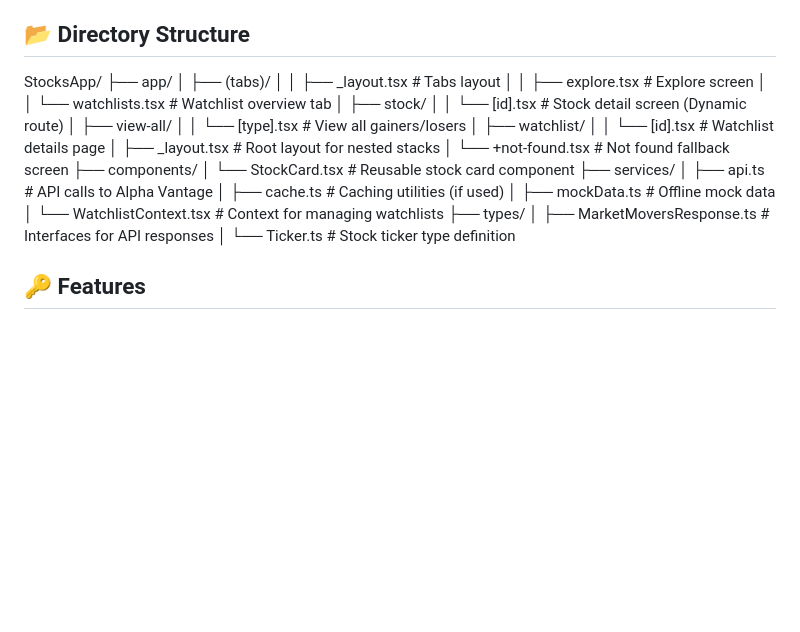
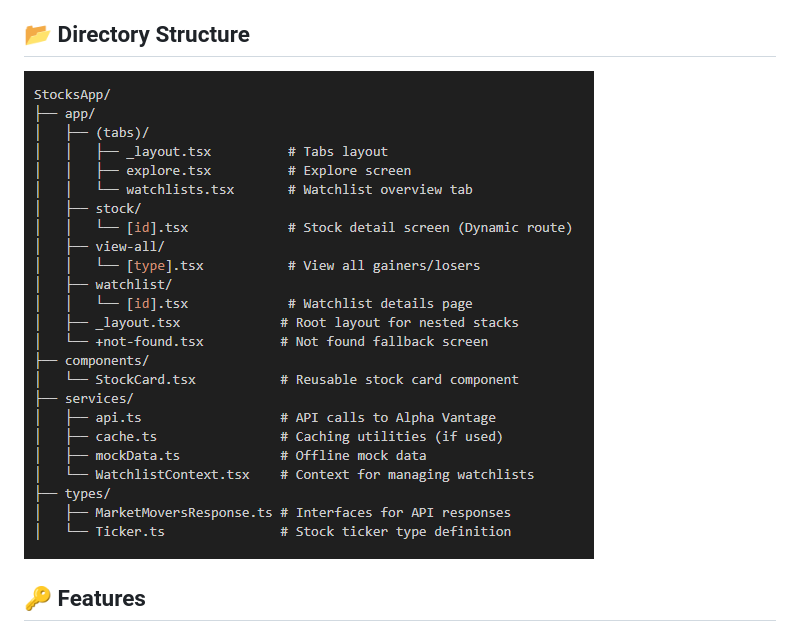
Before and after one commit to athulraimon/GrowwAssignment, a Markdown page: README.md, the part around the change. Drawn GitHub-style; pictures changed too: documentation/structure.png (added); blank space fills up the shorter version.

Commit message:
added documentation

```diff
--- a/README.md
+++ b/README.md
@@ -18,9 +18,9 @@
 
 ## 📂 Directory Structure
 
-
-StocksApp/
-├── app/
+<!--
+StocksApp/ -->
+<!-- ├── app/
 │   ├── (tabs)/
 │   │   ├── _layout.tsx          # Tabs layout
 │   │   ├── explore.tsx          # Explore screen
@@ -42,7 +42,8 @@ StocksApp/
 │   └── WatchlistContext.tsx    # Context for managing watchlists
 ├── types/
 │   ├── MarketMoversResponse.ts # Interfaces for API responses
-│   └── Ticker.ts               # Stock ticker type definition
+│   └── Ticker.ts               # Stock ticker type definition -->
+![alt text](documentation/structure.png)
 
 
 
```
